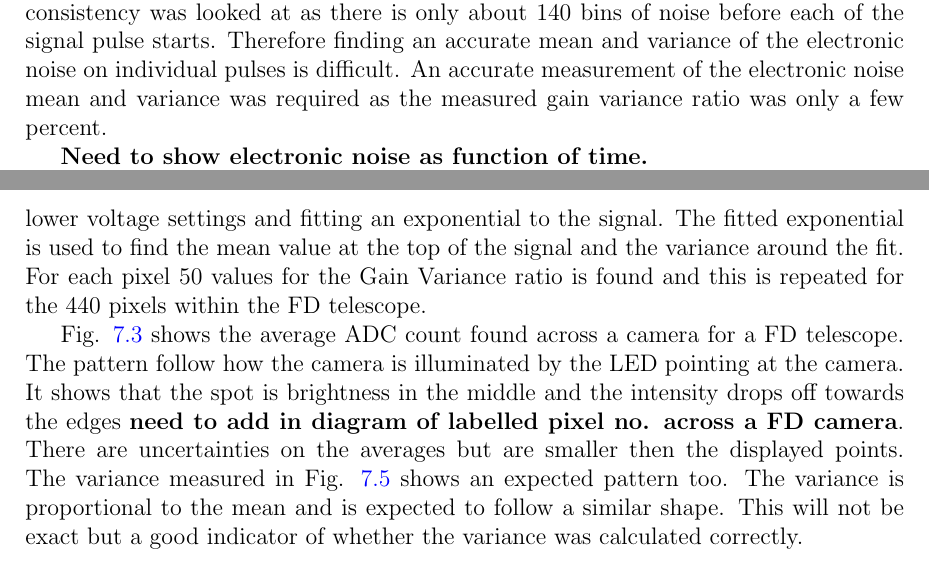
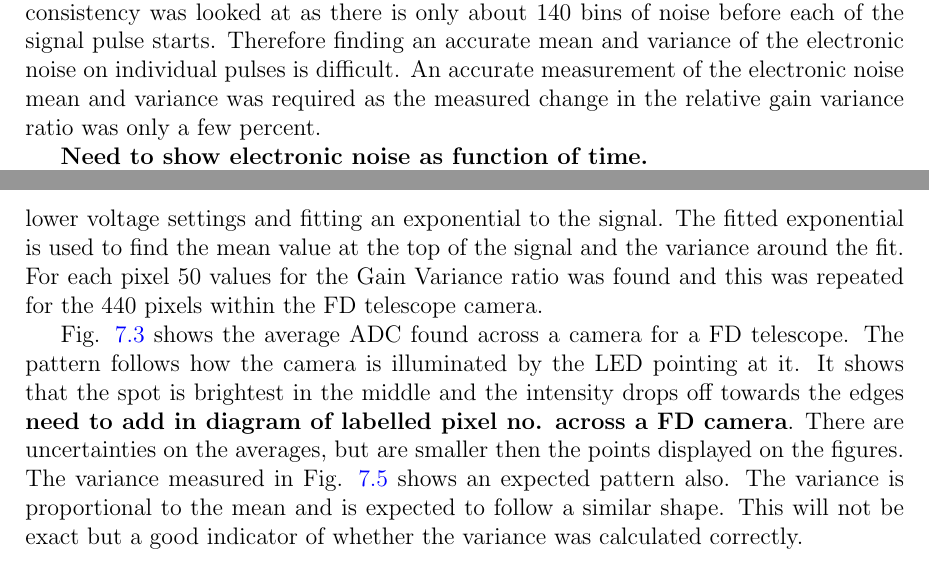
Before and after one commit to TSudholz/Thesis, a LaTeX thesis (PhD_Thesis.tex, which reads chapters/GainVarianceMeasure.tex): two parts of pages 56 and 58 of 77, joined at a grey line, cut so that both start at the same text. Compiled offline with pdfLaTeX.

Commit message:
Missed a change

```diff
--- a/chapters/GainVarianceMeasure.tex
+++ b/chapters/GainVarianceMeasure.tex
@@ -41,7 +41,7 @@ The method used to measure the ratio in gain variance is to take the calculated
 
 \section{Electronic Noise}
 
-I investigated the consistency of the electronic noise across a set of 50 CalA traces. The consistency was looked at as there is only about 140 bins of noise before each of the signal pulse starts. Therefore finding an accurate mean and variance of the electronic noise on individual pulses is difficult. An accurate measurement of the electronic noise mean and variance was required as the measured gain variance ratio was only a few percent.
+I investigated the consistency of the electronic noise across a set of 50 CalA traces. The consistency was looked at as there is only about 140 bins of noise before each of the signal pulse starts. Therefore finding an accurate mean and variance of the electronic noise on individual pulses is difficult. An accurate measurement of the electronic noise mean and variance was required as the measured change in the relative gain variance ratio was only a few percent.
 
 \textbf{Need to show electronic noise as function of time.}
 
@@ -63,9 +63,9 @@ An example of a pixel electronic noise trace is shown in Fig. \ref{}. It can be
 
 \section{Pairs Method}
 
-For both standard and reduced voltage settings 50 sets of pulses are recorded for the CalA analysis. The pair method involves taking single CalA shots from standard and lower voltage settings and fitting an exponential to the signal. The fitted exponential is used to find the mean value at the top of the signal and the variance around the fit. For each pixel 50 values for the Gain Variance ratio is found and this is repeated for the 440 pixels within the FD telescope.
+For both standard and lower voltage settings, 50 sets of pulses are recorded for the CalA analysis. The pair method involves taking single CalA shots from standard and lower voltage settings and fitting an exponential to the signal. The fitted exponential is used to find the mean value at the top of the signal and the variance around the fit. For each pixel 50 values for the Gain Variance ratio was found and this was repeated for the 440 pixels within the FD telescope camera.
 
-Fig. \ref{fig:CalAMeanADC_Pairs} shows the average ADC count found across a camera for a FD telescope. The pattern follow how the camera is illuminated by the LED pointing at the camera. It shows that the spot is brightness in the middle and the intensity drops off towards the edges \textbf{need to add in diagram of labelled pixel no. across a FD camera}. There are uncertainties on the averages but are smaller then the displayed points. The variance measured in Fig. \ref{fig:CalAVarsADC_Pairs} shows an expected pattern too. The variance is proportional to the mean and is expected to follow a similar shape. This will not be exact but a good indicator of whether the variance was calculated correctly.
+Fig. \ref{fig:CalAMeanADC_Pairs} shows the average ADC found across a camera for a FD telescope. The pattern follows how the camera is illuminated by the LED pointing at it. It shows that the spot is brightest in the middle and the intensity drops off towards the edges \textbf{need to add in diagram of labelled pixel no. across a FD camera}. There are uncertainties on the averages, but are smaller then the points displayed on the figures. The variance measured in Fig. \ref{fig:CalAVarsADC_Pairs} shows an expected pattern also. The variance is proportional to the mean and is expected to follow a similar shape. This will not be exact but a good indicator of whether the variance was calculated correctly.
 
 \begin{figure} % Mean Plot
 \includegraphics[width=\textwidth]{chapters/graphs/GainVarsMeas/LL_m04_2016-06-11/Set0and2/meanHist_StandHV_Pairs_set0and2.pdf}
```
Also changed, not shown: chapters/GainVarianceMeasure.tex (2 more changed lines), 2 other files.
